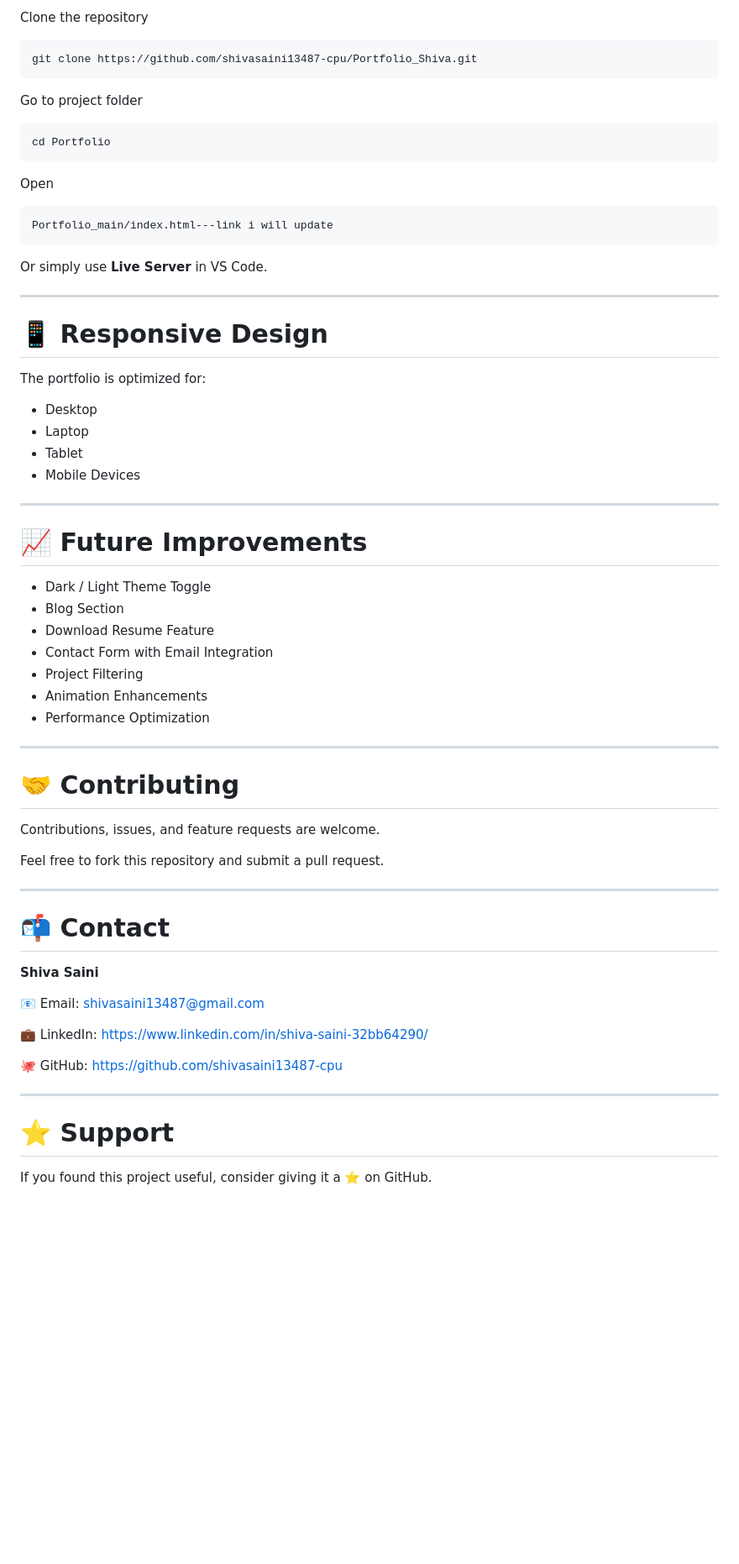
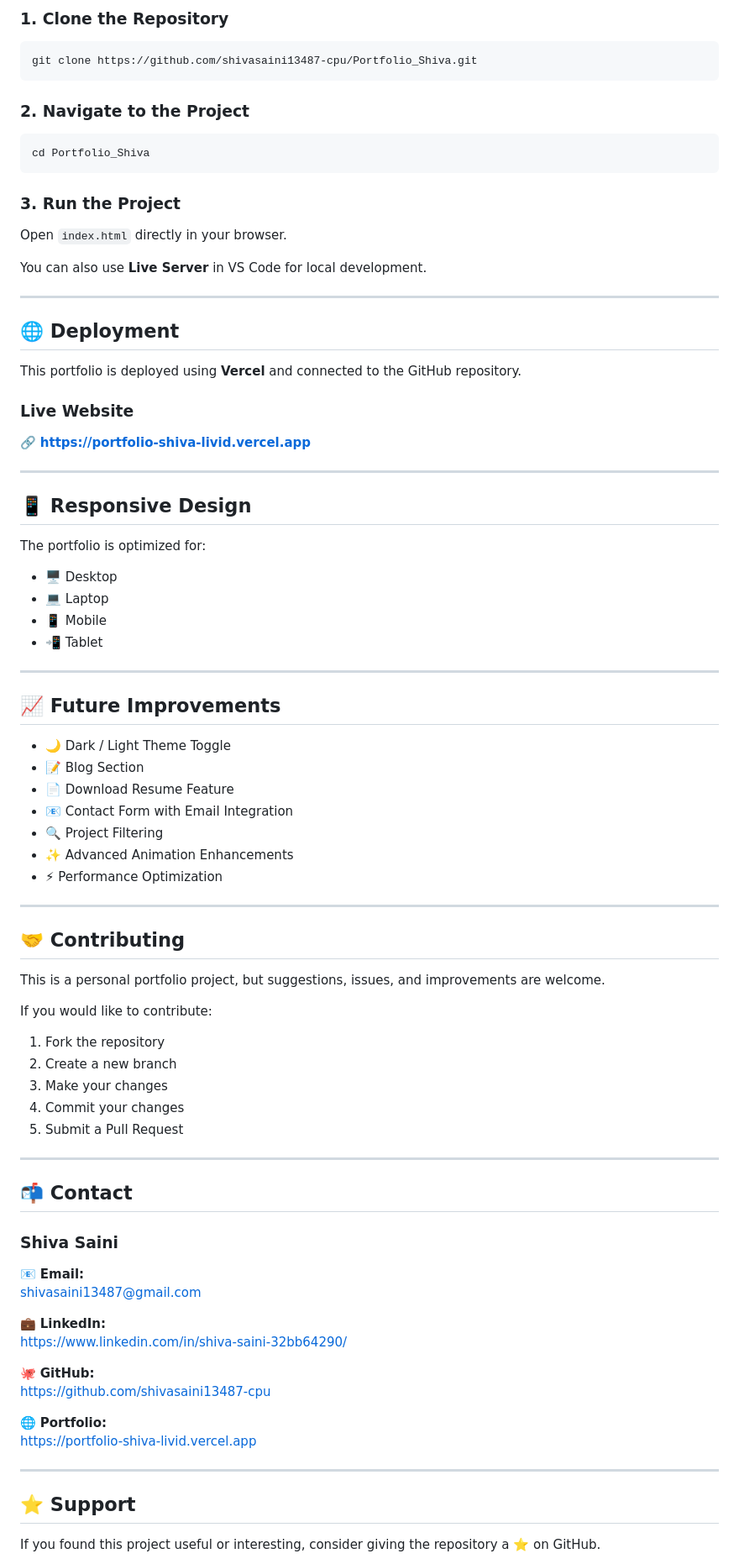
Before and after one commit to shivasaini13487-cpu/Portfolio_Shiva, a Markdown page: README.md, the part around one of its changes. Shown at 84% size. GitHub-like rendering; blank space fills up the shorter version.

Commit message:
Revise README for clarity and updated links
Updated the README to enhance descriptions, improve clarity, and add deployment details.

````diff
--- a/README.md
+++ b/README.md
@@ -157,72 +114,90 @@ Tourism website showcasing destinations with an engaging design.
 
-Clone the repository
+### 1. Clone the Repository
 
 ```bash
 git clone https://github.com/shivasaini13487-cpu/Portfolio_Shiva.git
 ```
 
-Go to project folder
+### 2. Navigate to the Project
 
 ```bash
-cd Portfolio
+cd Portfolio_Shiva
 ```
 
-Open
+### 3. Run the Project
 
-```text
-Portfolio_main/index.html---link i will update
-```
+Open `index.html` directly in your browser.
 
-Or simply use **Live Server** in VS Code.
+You can also use **Live Server** in VS Code for local development.
 
 ---
 
-# 📱 Responsive Design
+## 🌐 Deployment
+
+This portfolio is deployed using **Vercel** and connected to the GitHub repository.
+
+### Live Website
+
+🔗 **https://portfolio-shiva-livid.vercel.app**
+
+---
+
+## 📱 Responsive Design
 
 The portfolio is optimized for:
 
-- Desktop
-- Laptop
-- Tablet
-- Mobile Devices
+- 🖥️ Desktop
+- 💻 Laptop
+- 📱 Mobile
+- 📲 Tablet
 
 ---
 
-# 📈 Future Improvements
+## 📈 Future Improvements
 
-- Dark / Light Theme Toggle
-- Blog Section
-- Download Resume Feature
-- Contact Form with Email Integration
-- Project Filtering
-- Animation Enhancements
-- Performance Optimization
+- 🌙 Dark / Light Theme Toggle
+- 📝 Blog Section
+- 📄 Download Resume Feature
+- 📧 Contact Form with Email Integration
+- 🔍 Project Filtering
+- ✨ Advanced Animation Enhancements
+- ⚡ Performance Optimization
 
 ---
 
-# 🤝 Contributing
+## 🤝 Contributing
 
-Contributions, issues, and feature requests are welcome.
+This is a personal portfolio project, but suggestions, issues, and improvements are welcome.
 
-Feel free to fork this repository and submit a pull request.
+If you would like to contribute:
+
+1. Fork the repository
+2. Create a new branch
+3. Make your changes
+4. Commit your changes
+5. Submit a Pull Request
 
 ---
 
-# 📬 Contact
+## 📬 Contact
 
-**Shiva Saini**
+### Shiva Saini
 
-📧 Email: shivasaini13487@gmail.com
+📧 **Email:**
+shivasaini13487@gmail.com
 
-💼 LinkedIn:
+💼 **LinkedIn:**
 https://www.linkedin.com/in/shiva-saini-32bb64290/
 
-🐙 GitHub:
+🐙 **GitHub:**
 https://github.com/shivasaini13487-cpu
+
+🌐 **Portfolio:**
+https://portfolio-shiva-livid.vercel.app
 
 ---
 
-# ⭐ Support
+## ⭐ Support
 
-If you found this project useful, consider giving it a ⭐ on GitHub.
+If you found this project useful or interesting, consider giving the repository a ⭐ on GitHub.
 
````
Also changed, not shown: other parts of README.md (+53 -96 lines).
